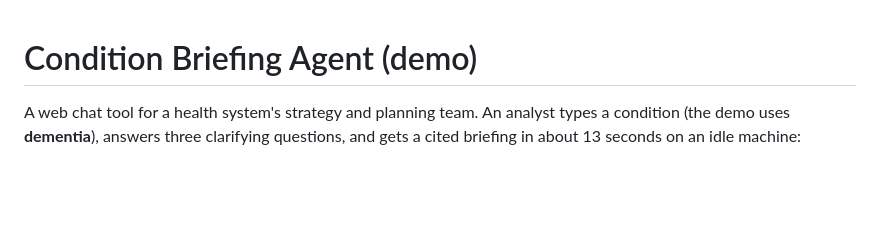
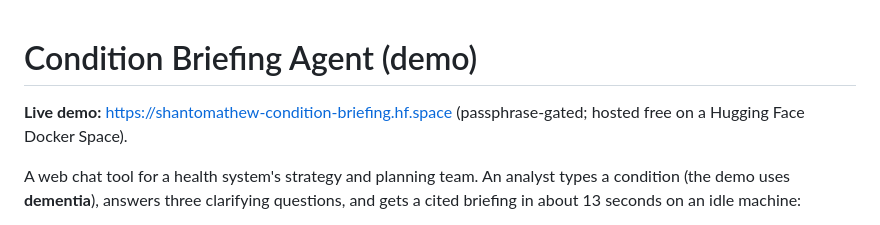
Before and after one commit to shanto12/condition-briefing-agent, a Markdown page: README.md, the part around the change. Rendered like a GitHub page; blank space fills up the shorter version.

Commit message:
README: link live Hugging Face demo
Co-Authored-By: Claude Sonnet 5.5 <noreply@anthropic.com>

```diff
--- a/README.md
+++ b/README.md
@@ -1,4 +1,6 @@
 # Condition Briefing Agent (demo)
+
+**Live demo:** https://shantomathew-condition-briefing.hf.space (passphrase-gated; hosted free on a Hugging Face Docker Space).
 
 A web chat tool for a health system's strategy and planning team. An analyst types a condition (the demo uses
 **dementia**), answers three clarifying questions, and gets a cited briefing in about 13 seconds on an idle machine:
```
